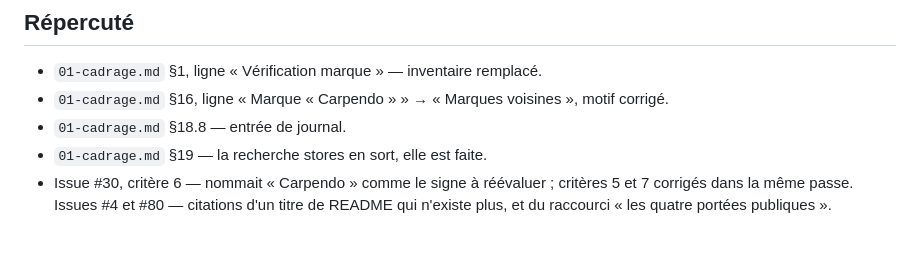
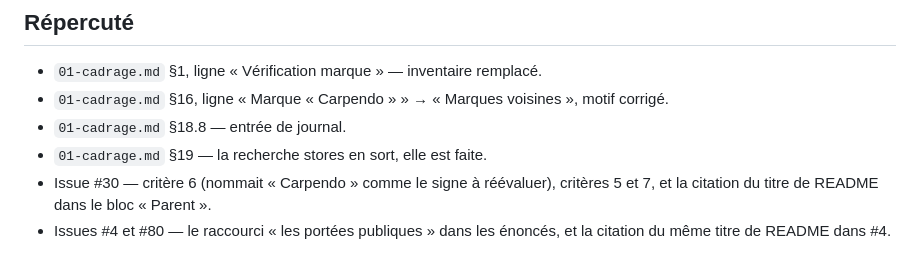
Before and after one commit to plecart/Arpendo, a Markdown page: documents/archive/decision-marque-signes-voisins.md, the part around the change. GitHub-like rendering.

Commit message:
docs(archive): corrige la ventilation des répercussions par issue

```diff
--- a/documents/archive/decision-marque-signes-voisins.md
+++ b/documents/archive/decision-marque-signes-voisins.md
@@ -63,6 +63,7 @@ marque dans l'UE ou au Royaume-Uni**, qui reste « non fait, non urgent » (§1)
 - `01-cadrage.md` §16, ligne « Marque « Carpendo » » → « Marques voisines », motif corrigé.
 - `01-cadrage.md` §18.8 — entrée de journal.
 - `01-cadrage.md` §19 — la recherche stores en sort, elle est faite.
-- Issue #30, critère 6 — nommait « Carpendo » comme le signe à réévaluer ; critères 5 et 7 corrigés
-  dans la même passe. Issues #4 et #80 — citations d'un titre de README qui n'existe plus, et du
-  raccourci « les quatre portées publiques ».
+- Issue #30 — critère 6 (nommait « Carpendo » comme le signe à réévaluer), critères 5 et 7, et la
+  citation du titre de README dans le bloc « Parent ».
+- Issues #4 et #80 — le raccourci « les portées publiques » dans les énoncés, et la citation du
+  même titre de README dans #4.
```
